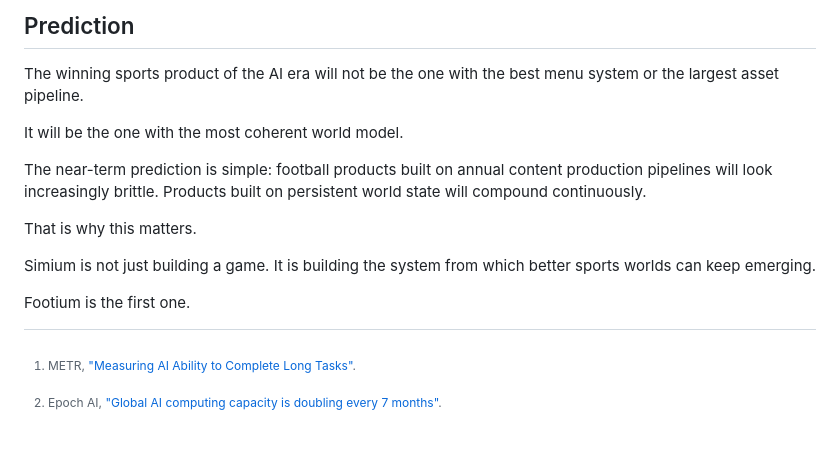
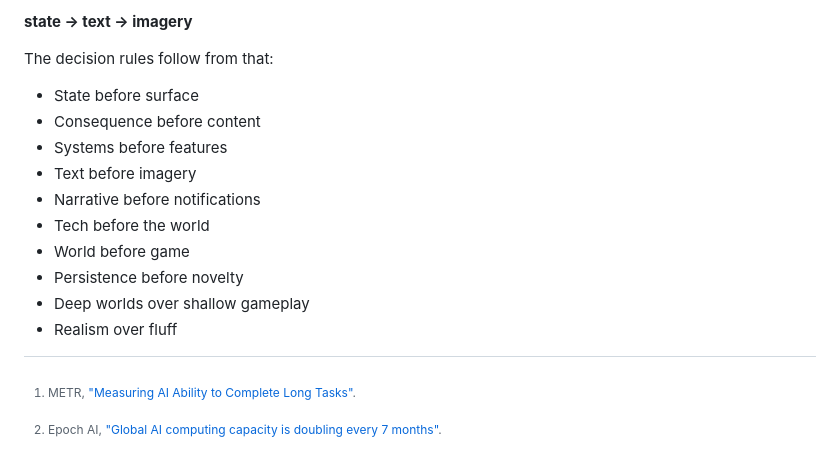
Before and after one commit to logiclogue/jordanlord.co.uk, a Markdown page: src/blog/footium-in-the-age-of-ai.md, the part around one of its changes. Rendered like a GitHub page.

```diff
--- a/src/blog/footium-in-the-age-of-ai.md
+++ b/src/blog/footium-in-the-age-of-ai.md
@@ -72,19 +108,18 @@ It keeps simulation, identity, and output tied together.
 
-## Prediction
+**state -> text -> imagery**
 
-The winning sports product of the AI era will not be the one with the best menu system or the largest asset pipeline.
+The decision rules follow from that:
 
-It will be the one with the most coherent world model.
-
-The near-term prediction is simple: football products built on annual content production pipelines will look increasingly brittle.
-Products built on persistent world state will compound continuously.
-
-That is why this matters.
-
-Simium is not just building a game.
-It is building the system from which better sports worlds can keep emerging.
-
-Footium is the first one.
+- State before surface
+- Consequence before content
+- Systems before features
+- Text before imagery
+- Narrative before notifications
+- Tech before the world
+- World before game
+- Persistence before novelty
+- Deep worlds over shallow gameplay
+- Realism over fluff
 
 [^1]: METR, ["Measuring AI Ability to Complete Long Tasks"](https://www.metr.org/blog/2025-03-19-measuring-ai-ability-to-complete-long-tasks/).
 [^2]: Epoch AI, ["Global AI computing capacity is doubling every 7 months"](https://epochai.org/data-insights/ai-chip-production).
```
Also changed, not shown: other parts of src/blog/footium-in-the-age-of-ai.md (+80 -44 lines).
